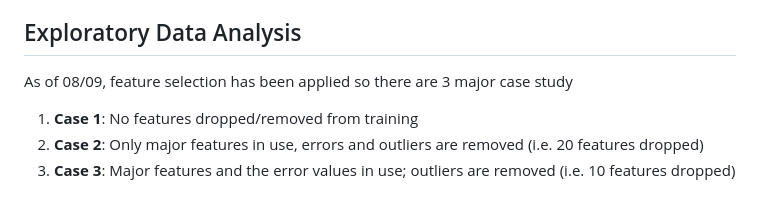
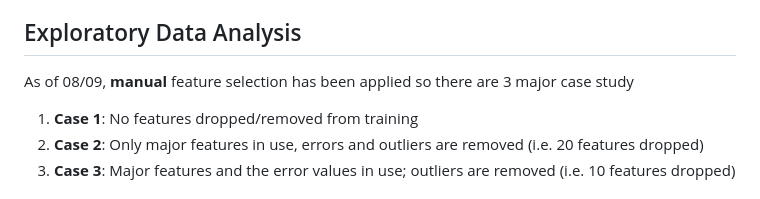
Before and after one commit to ht-pham/breast-cancer, a Markdown page: README.md, the part around one of its changes. Drawn GitHub-style.

Commit message:
Minor Update README.md

```diff
--- a/README.md
+++ b/README.md
@@ -13,7 +13,7 @@ The dataset is from *sk-learn*'s dataset.
     * *benign*: 357
 
 ## Exploratory Data Analysis
-As of 08/09, feature selection has been applied so there are 3 major case study
+As of 08/09, **manual** feature selection has been applied so there are 3 major case study
 1. **Case 1**: No features dropped/removed from training
 2. **Case 2**: Only major features in use, errors and outliers are removed (i.e. 20 features dropped)
 3. **Case 3**: Major features and the error values in use; outliers are removed (i.e. 10 features dropped)
```
Also changed, not shown: other parts of README.md (+1 -0 lines).
